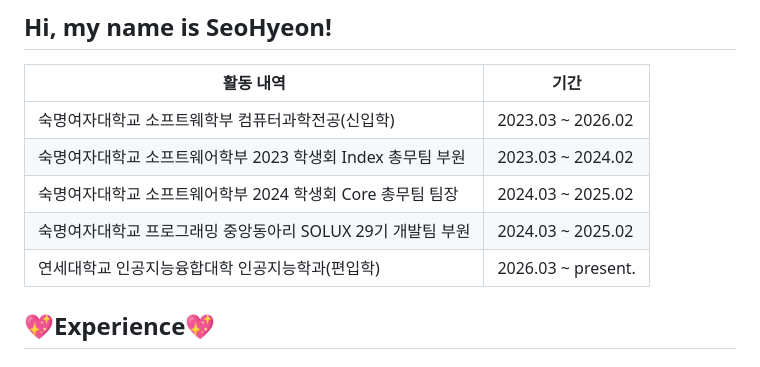
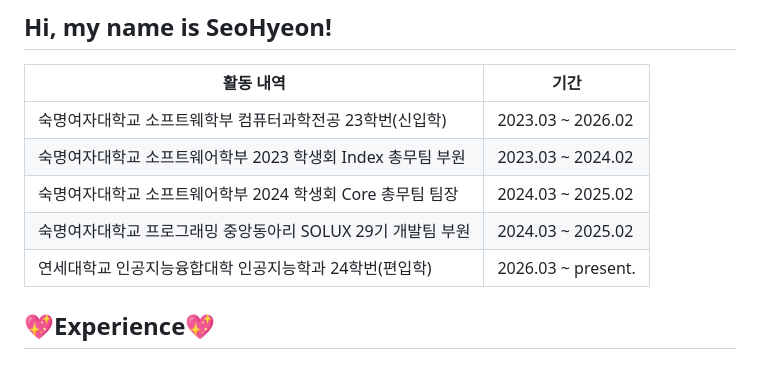
Before and after one commit to anstjgus922/anstjgus922, a Markdown page: README.md, the part around the change. Rendered like a GitHub page.

```diff
--- a/README.md
+++ b/README.md
@@ -8,7 +8,7 @@
     </thead>
     <tbody>
      <tr>
-        <td>숙명여자대학교 소프트웨학부 컴퓨터과학전공(신입학)</td>
+        <td>숙명여자대학교 소프트웨학부 컴퓨터과학전공 23학번(신입학)</td>
         <td>2023.03 ~ 2026.02</td>
       </tr>
       <tr>
@@ -24,7 +24,7 @@
         <td>2024.03 ~ 2025.02</td>
       </tr>
       <tr>
-        <td>연세대학교 인공지능융합대학 인공지능학과(편입학)</a></td>
+        <td>연세대학교 인공지능융합대학 인공지능학과 24학번(편입학)</a></td>
         <td>2026.03 ~ present.</td>
       </tr>
     </tbody>
```
